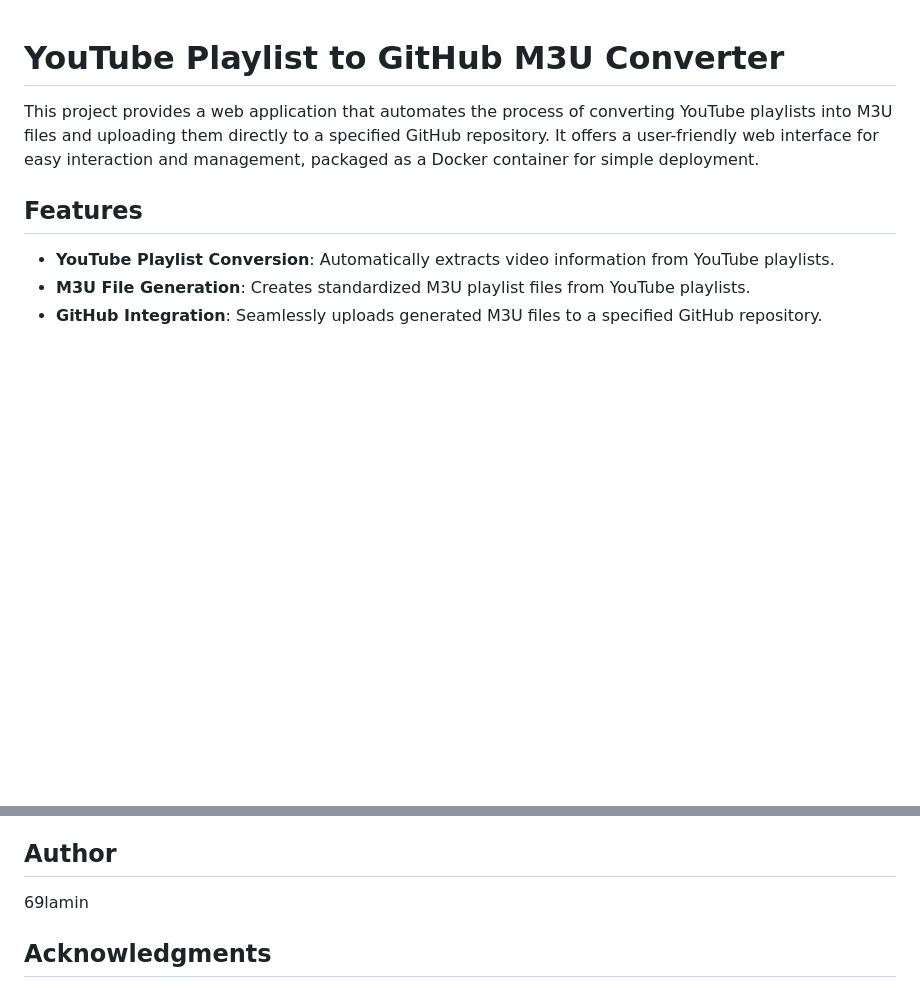
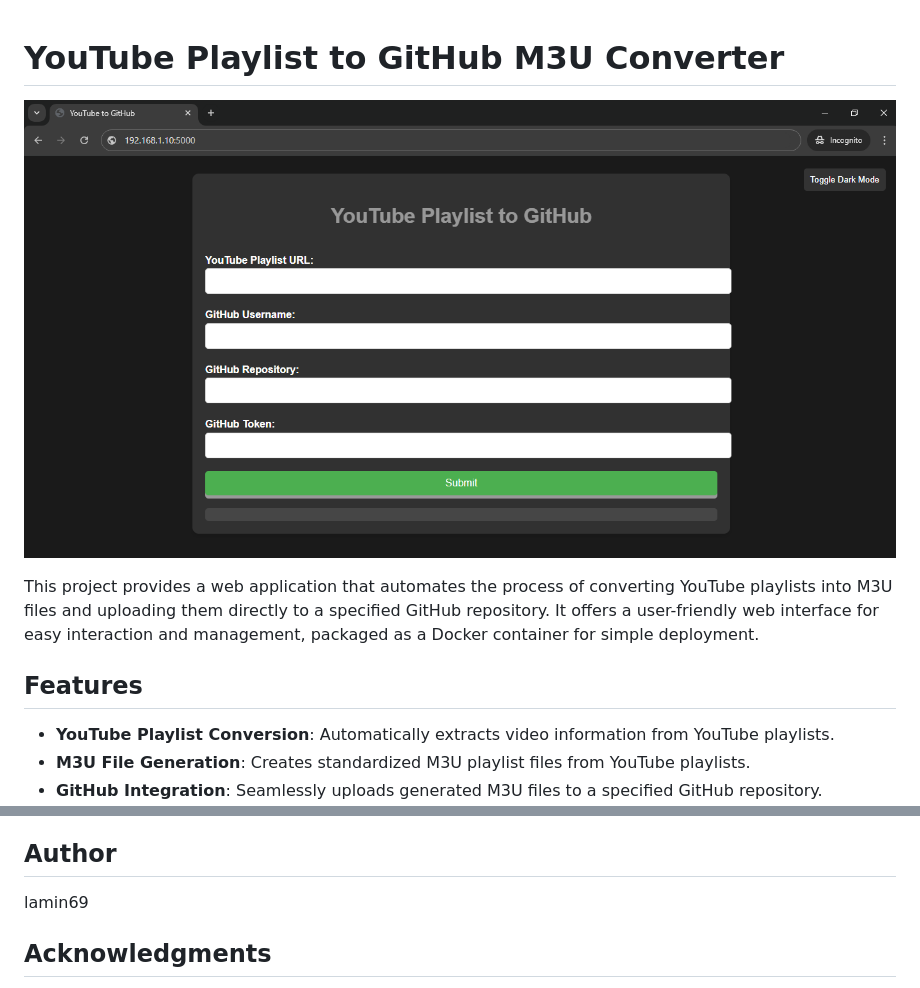
Before and after one commit to lamin69/python-scripts, a Markdown page: youtube-to-github-web/README.md, 2 parts joined by grey strips. Drawn GitHub-style; blank space fills up the shorter version.

```diff
--- a/youtube-to-github-web/README.md
+++ b/youtube-to-github-web/README.md
@@ -1,4 +1,5 @@
 # YouTube Playlist to GitHub M3U Converter
+![YouTube to GitHub Web Interface](web_interface.png)
 
 This project provides a web application that automates the process of converting YouTube playlists into M3U files and uploading them directly to a specified GitHub repository. It offers a user-friendly web interface for easy interaction and management, packaged as a Docker container for simple deployment.
 
@@ -114,7 +115,7 @@ MIT
 
 ## Author
 
-69lamin
+lamin69
 
 ## Acknowledgments
 
```
